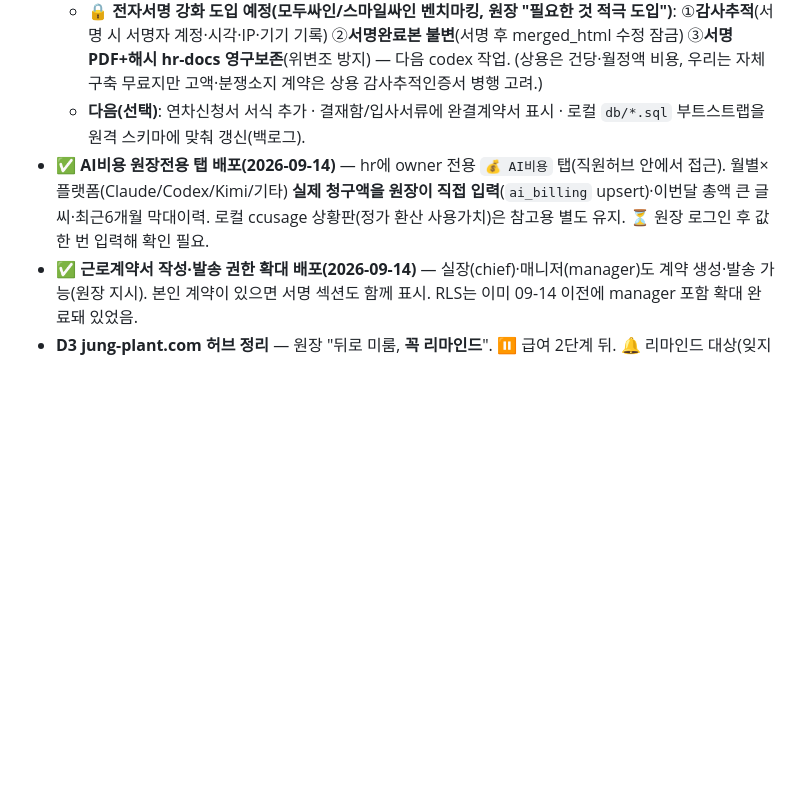
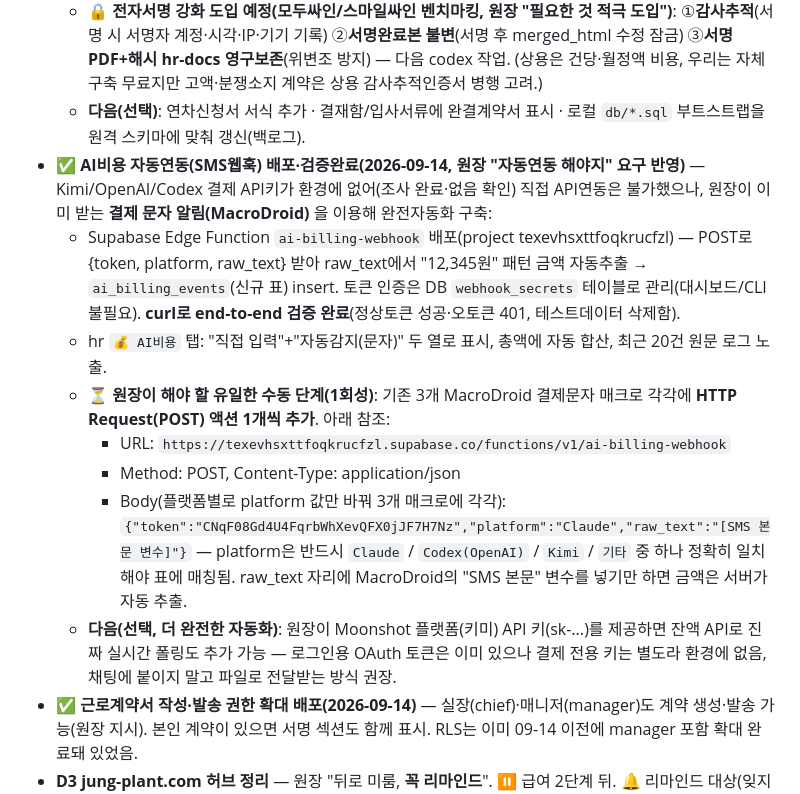
Before and after one commit to githittap/treament_plan, a Markdown page: todos.md, the part around the change. Drawn GitHub-style; blank space fills up the shorter version.

Commit message:
todos.md — AI비용 SMS웹훅 자동연동 배포·검증 기록 + MacroDroid 설정 안내 (2026-09-14)
Co-Authored-By: Claude Sonnet 5 <noreply@anthropic.com>

```diff
--- a/todos.md
+++ b/todos.md
@@ -35,7 +35,14 @@
   - ✅ **2026-09-14 보강**: (1) 프리셋 7역할(통역사·진료실·리셉션·상담실장·마케터·부원장·기공소) 직무 자동입력 — 원장이 준 직무 문구 반영. (2) 서식에 **개인정보 수집·이용 동의 + 정식 서명란(병원 상호·대표(인)/직원(인))** 추가(빠져 있던 것). (3) 계약 생성·발송 권한 **실장(chief)·매니저(manager)까지 확대**(RLS + hr UI). (4) hr UI(lead-branch + 아래 AI비용 탭) codex 백그라운드 빌드중 → 완료 시 검증·커밋.
   - 🔒 **전자서명 강화 도입 예정(모두싸인/스마일싸인 벤치마킹, 원장 "필요한 것 적극 도입")**: ①**감사추적**(서명 시 서명자 계정·시각·IP·기기 기록) ②**서명완료본 불변**(서명 후 merged_html 수정 잠금) ③**서명 PDF+해시 hr-docs 영구보존**(위변조 방지) — 다음 codex 작업. (상용은 건당·월정액 비용, 우리는 자체구축 무료지만 고액·분쟁소지 계약은 상용 감사추적인증서 병행 고려.)
   - **다음(선택)**: 연차신청서 서식 추가 · 결재함/입사서류에 완결계약서 표시 · 로컬 `db/*.sql` 부트스트랩을 원격 스키마에 맞춰 갱신(백로그).
-- ✅ **AI비용 원장전용 탭 배포(2026-09-14)** — hr에 owner 전용 `💰 AI비용` 탭(직원허브 안에서 접근). 월별×플랫폼(Claude/Codex/Kimi/기타) **실제 청구액을 원장이 직접 입력**(`ai_billing` upsert)·이번달 총액 큰 글씨·최근6개월 막대이력. 로컬 ccusage 상황판(정가 환산 사용가치)은 참고용 별도 유지. ⏳ 원장 로그인 후 값 한 번 입력해 확인 필요.
+- ✅ **AI비용 자동연동(SMS웹훅) 배포·검증완료(2026-09-14, 원장 "자동연동 해야지" 요구 반영)** — Kimi/OpenAI/Codex 결제 API키가 환경에 없어(조사 완료·없음 확인) 직접 API연동은 불가했으나, 원장이 이미 받는 **결제 문자 알림(MacroDroid)** 을 이용해 완전자동화 구축:
+  - Supabase Edge Function `ai-billing-webhook` 배포(project texevhsxttfoqkrucfzl) — POST로 {token, platform, raw_text} 받아 raw_text에서 "12,345원" 패턴 금액 자동추출 → `ai_billing_events`(신규 표) insert. 토큰 인증은 DB `webhook_secrets` 테이블로 관리(대시보드/CLI 불필요). **curl로 end-to-end 검증 완료**(정상토큰 성공·오토큰 401, 테스트데이터 삭제함).
+  - hr `💰 AI비용` 탭: "직접 입력"+"자동감지(문자)" 두 열로 표시, 총액에 자동 합산, 최근 20건 원문 로그 노출.
+  - **⏳ 원장이 해야 할 유일한 수동 단계(1회성)**: 기존 3개 MacroDroid 결제문자 매크로 각각에 **HTTP Request(POST) 액션 1개씩 추가**. 아래 참조:
+    - URL: `https://texevhsxttfoqkrucfzl.supabase.co/functions/v1/ai-billing-webhook`
+    - Method: POST, Content-Type: application/json
+    - Body(플랫폼별로 platform 값만 바꿔 3개 매크로에 각각): `{"token":"CNqF08Gd4U4FqrbWhXevQFX0jJF7H7Nz","platform":"Claude","raw_text":"[SMS 본문 변수]"}` — platform은 반드시 `Claude` / `Codex(OpenAI)` / `Kimi` / `기타` 중 하나 정확히 일치해야 표에 매칭됨. raw_text 자리에 MacroDroid의 "SMS 본문" 변수를 넣기만 하면 금액은 서버가 자동 추출.
+  - **다음(선택, 더 완전한 자동화)**: 원장이 Moonshot 플랫폼(키미) API 키(sk-...)를 제공하면 잔액 API로 진짜 실시간 폴링도 추가 가능 — 로그인용 OAuth 토큰은 이미 있으나 결제 전용 키는 별도라 환경에 없음, 채팅에 붙이지 말고 파일로 전달받는 방식 권장.
 - ✅ **근로계약서 작성·발송 권한 확대 배포(2026-09-14)** — 실장(chief)·매니저(manager)도 계약 생성·발송 가능(원장 지시). 본인 계약이 있으면 서명 섹션도 함께 표시. RLS는 이미 09-14 이전에 manager 포함 확대 완료돼 있었음.
 - **D3 jung-plant.com 허브 정리** — 원장 "뒤로 미룸, **꼭 리마인드**". ⏸️ 급여 2단계 뒤. 🔔 리마인드 대상(잊지 말 것).
 - **D4 도장·컬러 서식 자동생성** — 원장 "**결재함과 모든 서식 연동 원칙**, 복잡하면 순서대로: 근로계약서→연차신청서→기타". 개인도장/병원직인/#156f72. 참고자료: 근로계약서 예시 xlsx(마주옥/김민혁/정규민부원장), 보안서약서 양식 PDF, Notion "근로계약서 작성 양식".
```
